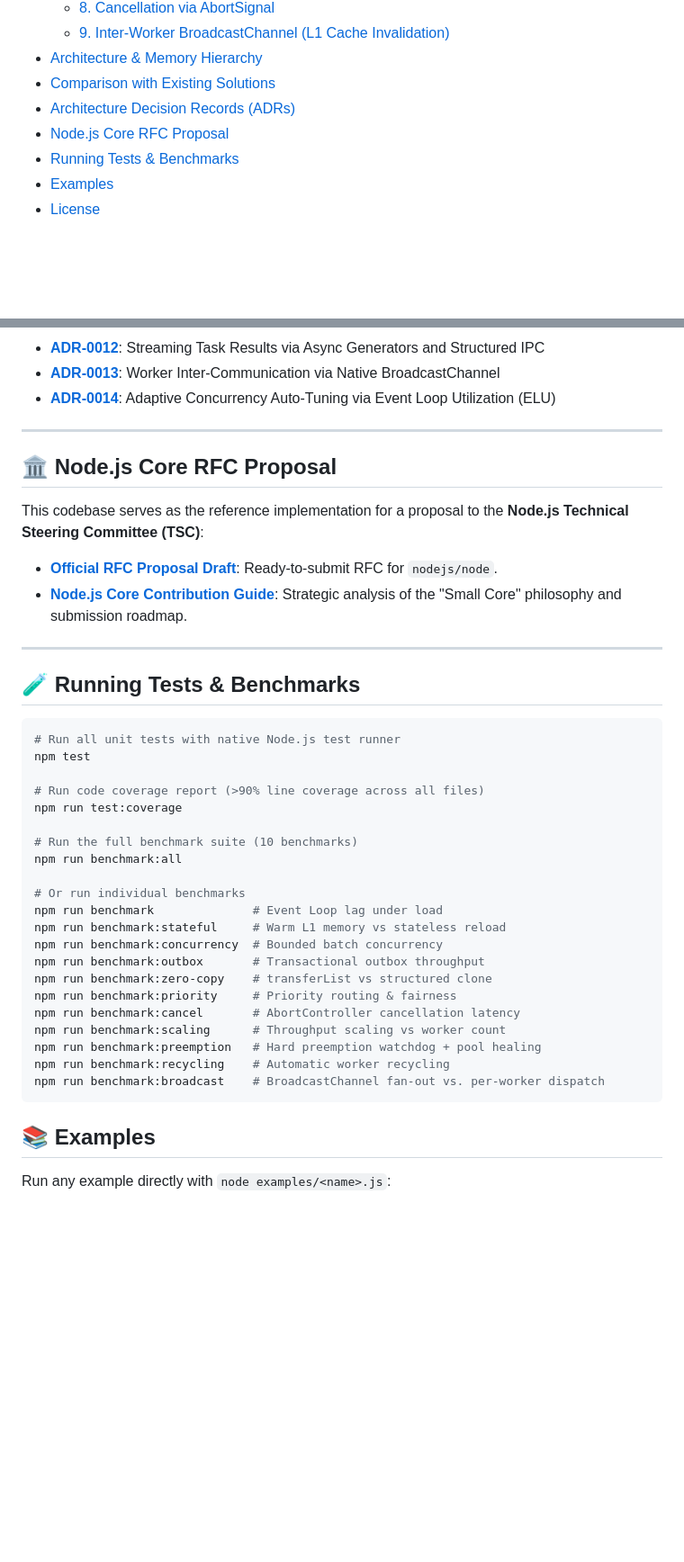
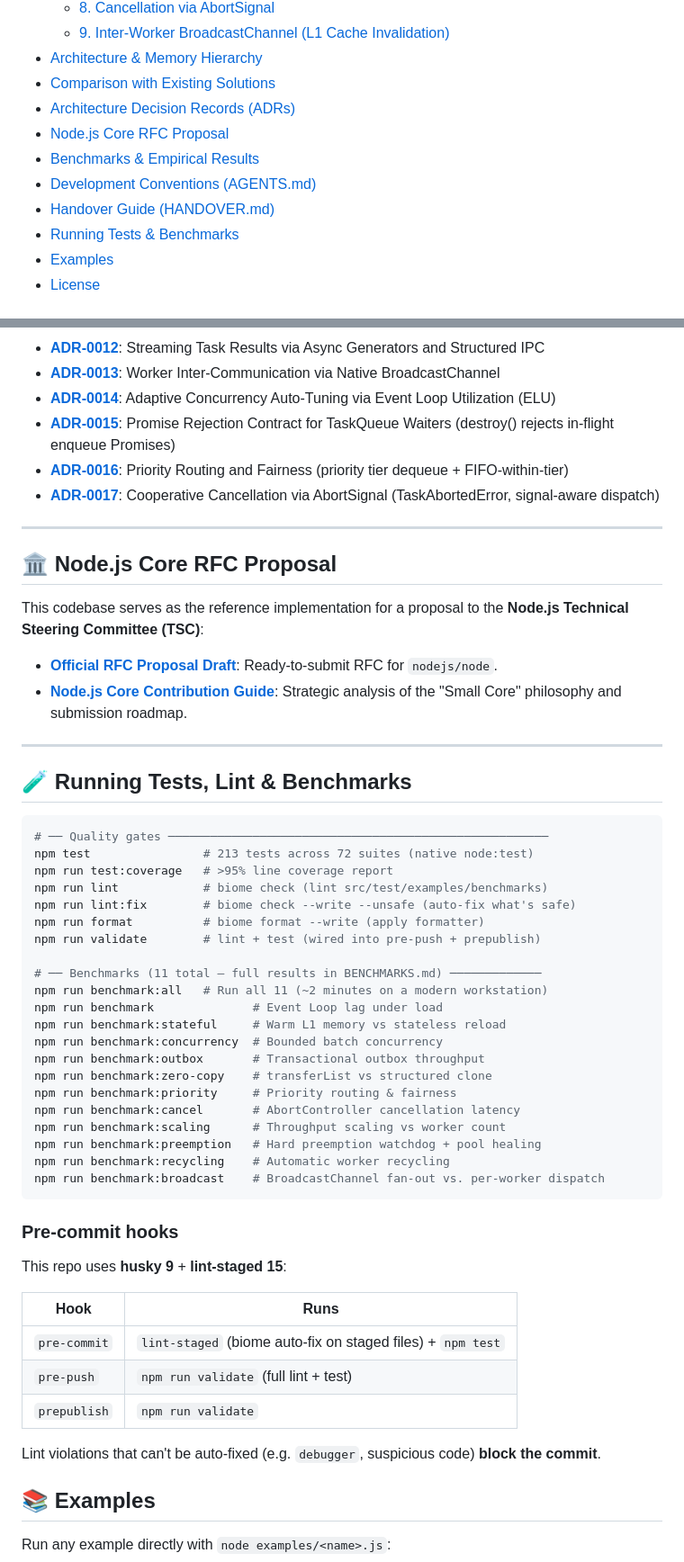
Before and after one commit to FelipeMiiller/persistent-worker-runtime, a Markdown page: README.md, 2 parts joined by grey strips. Shown at 90% size. GitHub-like rendering; blank space fills up the shorter version.

````diff
--- a/README.md
+++ b/README.md
@@ -33,6 +33,9 @@ A production-grade, concurrent execution layer built atop `node:worker_threads`.
 - [Comparison with Existing Solutions](#-comparison-with-existing-solutions)
 - [Architecture Decision Records (ADRs)](#-architecture-decision-records-adrs)
 - [Node.js Core RFC Proposal](#-nodejs-core-rfc-proposal)
+- [Benchmarks & Empirical Results](BENCHMARKS.md)
+- [Development Conventions (AGENTS.md)](AGENTS.md)
+- [Handover Guide (HANDOVER.md)](HANDOVER.md)
 - [Running Tests & Benchmarks](#-running-tests--benchmarks)
 - [Examples](#-examples)
 - [License](#-license)
@@ -500,6 +503,9 @@ Every major architectural choice is documented following the **MADR** format in
 * **[ADR-0012](docs/adr/0012-streaming-task-results-via-async-generators.md)**: Streaming Task Results via Async Generators and Structured IPC
 * **[ADR-0013](docs/adr/0013-worker-inter-communication-via-broadcast-channel.md)**: Worker Inter-Communication via Native BroadcastChannel
 * **[ADR-0014](docs/adr/0014-adaptive-concurrency-auto-tuning-via-event-loop-utilization.md)**: Adaptive Concurrency Auto-Tuning via Event Loop Utilization (ELU)
+* **[ADR-0015](docs/adr/0015-promise-rejection-contract-for-task-queue-waiters.md)**: Promise Rejection Contract for TaskQueue Waiters (destroy() rejects in-flight enqueue Promises)
+* **[ADR-0016](docs/adr/0016-priority-routing-and-fairness.md)**: Priority Routing and Fairness (priority tier dequeue + FIFO-within-tier)
+* **[ADR-0017](docs/adr/0017-cooperative-cancellation-via-abortsignal.md)**: Cooperative Cancellation via AbortSignal (TaskAbortedError, signal-aware dispatch)
 
 ---
 
@@ -511,19 +517,19 @@ This codebase serves as the reference implementation for a proposal to the **Nod
 
 ---
 
-## 🧪 Running Tests & Benchmarks
+## 🧪 Running Tests, Lint & Benchmarks
 
 ```bash
-# Run all unit tests with native Node.js test runner
-npm test
+# ── Quality gates ──────────────────────────────────────────────────────
+npm test                # 213 tests across 72 suites (native node:test)
+npm run test:coverage   # >95% line coverage report
+npm run lint            # biome check (lint src/test/examples/benchmarks)
+npm run lint:fix        # biome check --write --unsafe (auto-fix what's safe)
+npm run format          # biome format --write (apply formatter)
+npm run validate        # lint + test (wired into pre-push + prepublish)
 
-# Run code coverage report (>90% line coverage across all files)
-npm run test:coverage
-
-# Run the full benchmark suite (10 benchmarks)
-npm run benchmark:all
-
-# Or run individual benchmarks
+# ── Benchmarks (11 total — full results in BENCHMARKS.md) ─────────────
+npm run benchmark:all   # Run all 11 (~2 minutes on a modern workstation)
 npm run benchmark              # Event Loop lag under load
 npm run benchmark:stateful     # Warm L1 memory vs stateless reload
 npm run benchmark:concurrency  # Bounded batch concurrency
@@ -536,6 +542,18 @@ npm run benchmark:preemption   # Hard preemption watchdog + pool healing
 npm run benchmark:recycling    # Automatic worker recycling
 npm run benchmark:broadcast    # BroadcastChannel fan-out vs. per-worker dispatch
 ```
+
+### Pre-commit hooks
+
+This repo uses **husky 9** + **lint-staged 15**:
+
+| Hook | Runs |
+| --- | --- |
+| `pre-commit` | `lint-staged` (biome auto-fix on staged files) + `npm test` |
+| `pre-push` | `npm run validate` (full lint + test) |
+| `prepublish` | `npm run validate` |
+
+Lint violations that can't be auto-fixed (e.g. `debugger`, suspicious code) **block the commit**.
 
 ## 📚 Examples
 
````
Also changed, not shown: other parts of README.md (+1 -1 lines), BENCHMARKS.md (added, +241 -0 lines), HANDOVER.md (+70 -54 lines).
